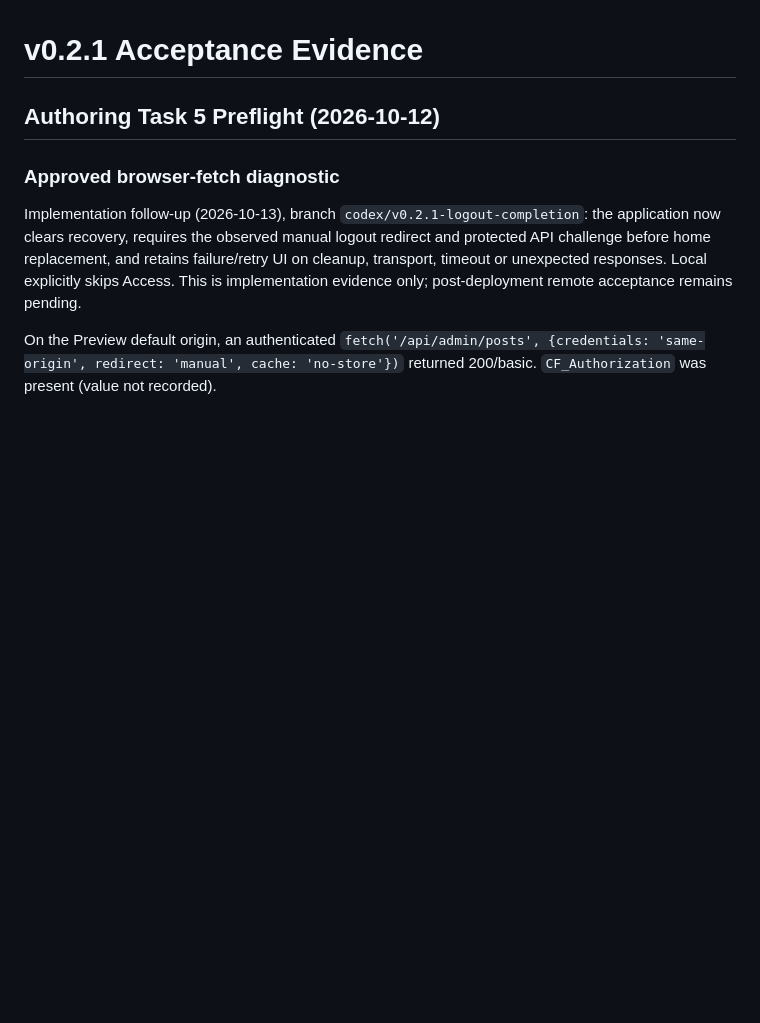
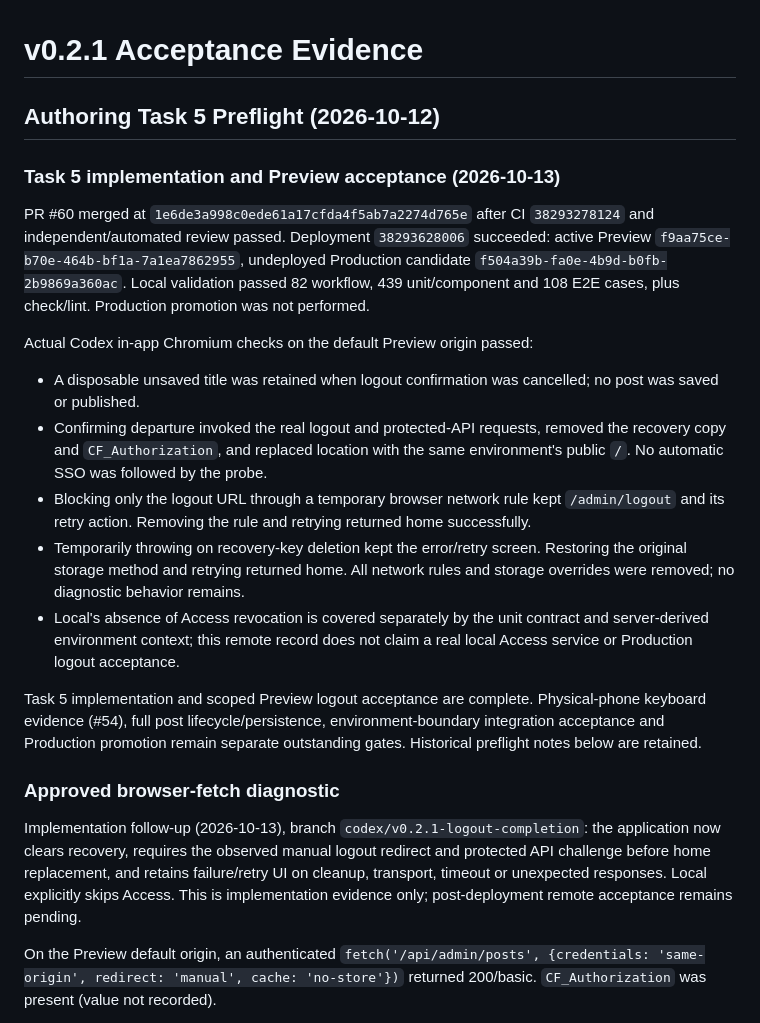
Before and after one commit to herokwon/blog, a Markdown page: docs/operations/v0.2.1-acceptance.md, the part around the change. GitHub-like rendering; blank space fills up the shorter version.

Commit message:
docs: record verified preview logout acceptance (#61)

```diff
--- a/docs/operations/v0.2.1-acceptance.md
+++ b/docs/operations/v0.2.1-acceptance.md
@@ -1,6 +1,37 @@
 # v0.2.1 Acceptance Evidence
 
 ## Authoring Task 5 Preflight (2026-10-12)
+
+### Task 5 implementation and Preview acceptance (2026-10-13)
+
+PR #60 merged at `1e6de3a998c0ede61a17cfda4f5ab7a2274d765e` after CI
+`38293278124` and independent/automated review passed. Deployment
+`38293628006` succeeded: active Preview `f9aa75ce-b70e-464b-bf1a-7a1ea7862955`,
+undeployed Production candidate `f504a39b-fa0e-4b9d-b0fb-2b9869a360ac`.
+Local validation passed 82 workflow, 439 unit/component and 108 E2E cases,
+plus check/lint. Production promotion was not performed.
+
+Actual Codex in-app Chromium checks on the default Preview origin passed:
+
+- A disposable unsaved title was retained when logout confirmation was
+  cancelled; no post was saved or published.
+- Confirming departure invoked the real logout and protected-API requests,
+  removed the recovery copy and `CF_Authorization`, and replaced location with
+  the same environment's public `/`. No automatic SSO was followed by the probe.
+- Blocking only the logout URL through a temporary browser network rule kept
+  `/admin/logout` and its retry action. Removing the rule and retrying returned
+  home successfully.
+- Temporarily throwing on recovery-key deletion kept the error/retry screen.
+  Restoring the original storage method and retrying returned home. All network
+  rules and storage overrides were removed; no diagnostic behavior remains.
+- Local's absence of Access revocation is covered separately by the unit
+  contract and server-derived environment context; this remote record does not
+  claim a real local Access service or Production logout acceptance.
+
+Task 5 implementation and scoped Preview logout acceptance are complete.
+Physical-phone keyboard evidence (#54), full post lifecycle/persistence,
+environment-boundary integration acceptance and Production promotion remain
+separate outstanding gates. Historical preflight notes below are retained.
 
 ### Approved browser-fetch diagnostic
 
```
Also changed, not shown: docs/architecture/content-domain.md (+2 -2 lines), docs/operations/v0.2.1-authoring.md (+8 -6 lines).
